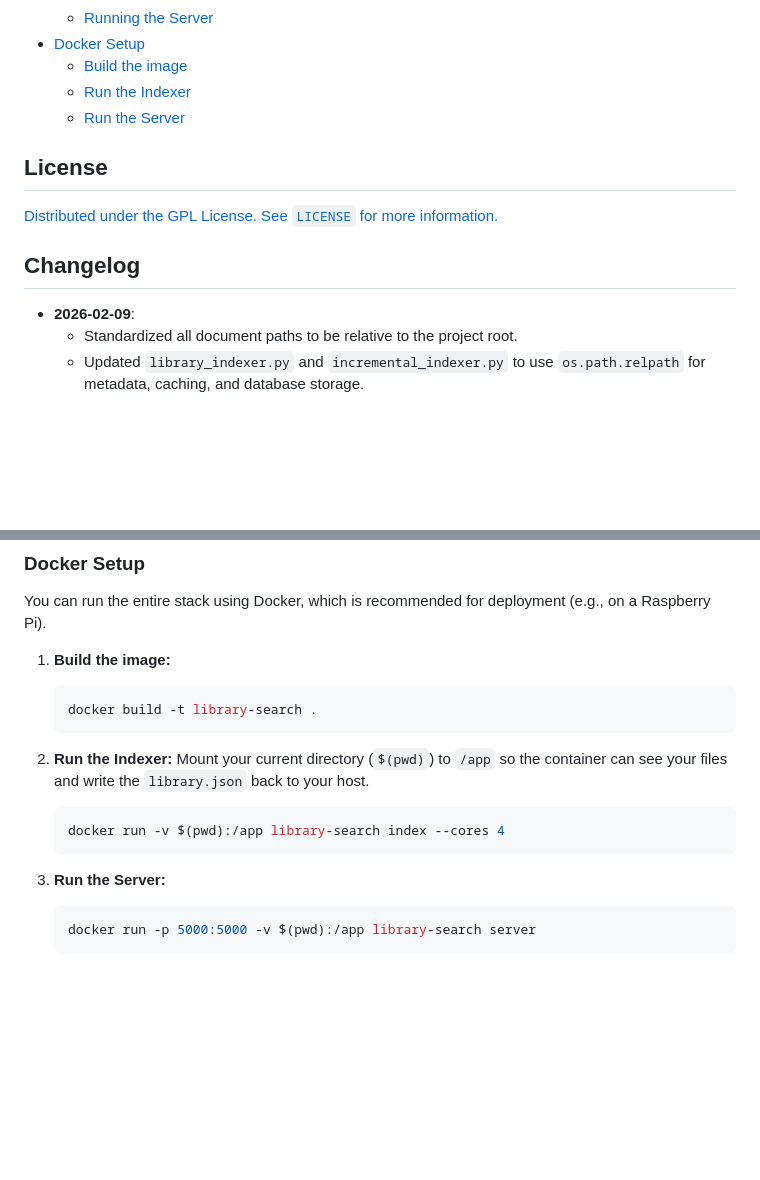
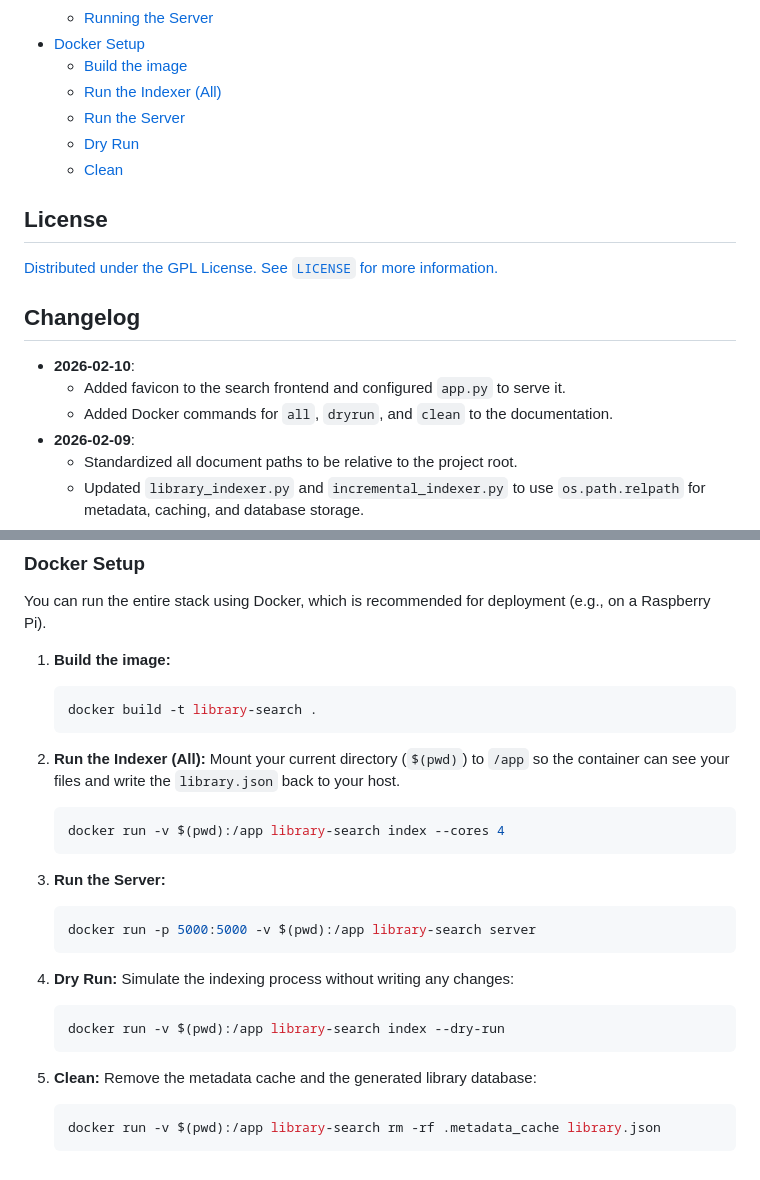
Before and after one commit to siddharth-maddali/library-search, a Markdown page: README.md, 2 parts joined by grey strips. GitHub-like rendering; blank space fills up the shorter version.

Commit message:
New makefile directives in readme

````diff
--- a/README.md
+++ b/README.md
@@ -14,8 +14,10 @@
   - [Running the Server](#running-the-server)
 - [Docker Setup](#docker-setup)
   - [Build the image](#build-the-image)
-  - [Run the Indexer](#run-the-indexer)
+  - [Run the Indexer (All)](#run-the-indexer-all)
   - [Run the Server](#run-the-server)
+  - [Dry Run](#dry-run)
+  - [Clean](#clean)
 
 ## License
 [Distributed under the GPL License. See `LICENSE` for more information.](LICENSE)
@@ -23,6 +25,9 @@
 
 ## Changelog
 
+- **2026-02-10**:
+    - Added favicon to the search frontend and configured `app.py` to serve it.
+    - Added Docker commands for `all`, `dryrun`, and `clean` to the documentation.
 - **2026-02-09**:
     - Standardized all document paths to be relative to the project root.
     - Updated `library_indexer.py` and `incremental_indexer.py` to use `os.path.relpath` for metadata, caching, and database storage.
@@ -99,7 +104,7 @@ You can run the entire stack using Docker, which is recommended for deployment (
     docker build -t library-search .
     ```
 
-2.  **Run the Indexer:**
+2.  **Run the Indexer (All):**
     Mount your current directory (`$(pwd)`) to `/app` so the container can see your files and write the `library.json` back to your host.
     ```bash
     docker run -v $(pwd):/app library-search index --cores 4
@@ -109,3 +114,15 @@ You can run the entire stack using Docker, which is recommended for deployment (
     ```bash
     docker run -p 5000:5000 -v $(pwd):/app library-search server
     ```
+
+4.  **Dry Run:**
+    Simulate the indexing process without writing any changes:
+    ```bash
+    docker run -v $(pwd):/app library-search index --dry-run
+    ```
+
+5.  **Clean:**
+    Remove the metadata cache and the generated library database:
+    ```bash
+    docker run -v $(pwd):/app library-search rm -rf .metadata_cache library.json
+    ```
````
